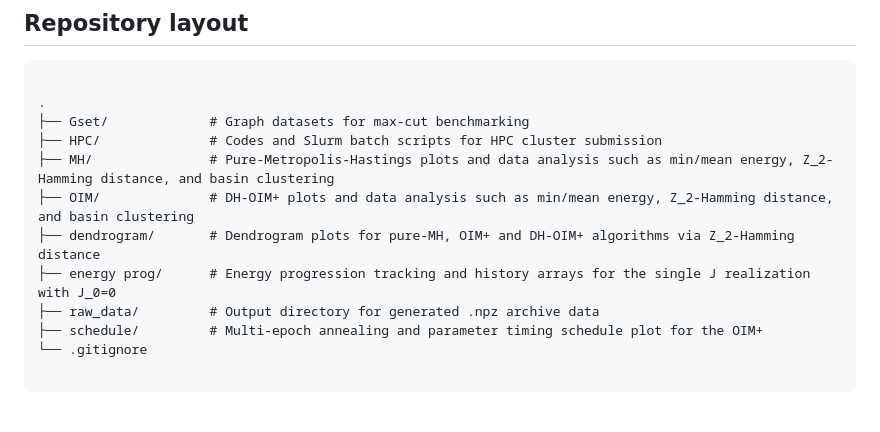
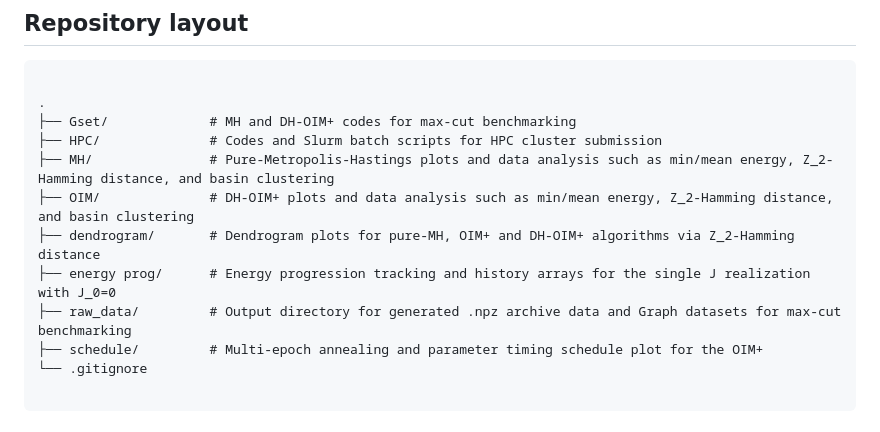
Before and after one commit to omeronder2604/Statistical-Landscape-Exploration-and-Weak-Field-Defects-in-Selective-Oscillator-Ising-Machines, a Markdown page: README.md, the part around the change. Rendered like a GitHub page.

Commit message:
Clarify directory descriptions in README
Updated README to clarify contents of Gset and raw_data directories.

````diff
--- a/README.md
+++ b/README.md
@@ -19,13 +19,13 @@ The current version supports:
 ```text
 
 .
-├── Gset/             # Graph datasets for max-cut benchmarking
+├── Gset/             # MH and DH-OIM+ codes for max-cut benchmarking
 ├── HPC/              # Codes and Slurm batch scripts for HPC cluster submission
 ├── MH/               # Pure-Metropolis-Hastings plots and data analysis such as min/mean energy, Z_2-Hamming distance, and basin clustering
 ├── OIM/              # DH-OIM+ plots and data analysis such as min/mean energy, Z_2-Hamming distance, and basin clustering
 ├── dendrogram/       # Dendrogram plots for pure-MH, OIM+ and DH-OIM+ algorithms via Z_2-Hamming distance
 ├── energy prog/      # Energy progression tracking and history arrays for the single J realization with J_0=0
-├── raw_data/         # Output directory for generated .npz archive data
+├── raw_data/         # Output directory for generated .npz archive data and Graph datasets for max-cut benchmarking
 ├── schedule/         # Multi-epoch annealing and parameter timing schedule plot for the OIM+
 └── .gitignore
 
````
